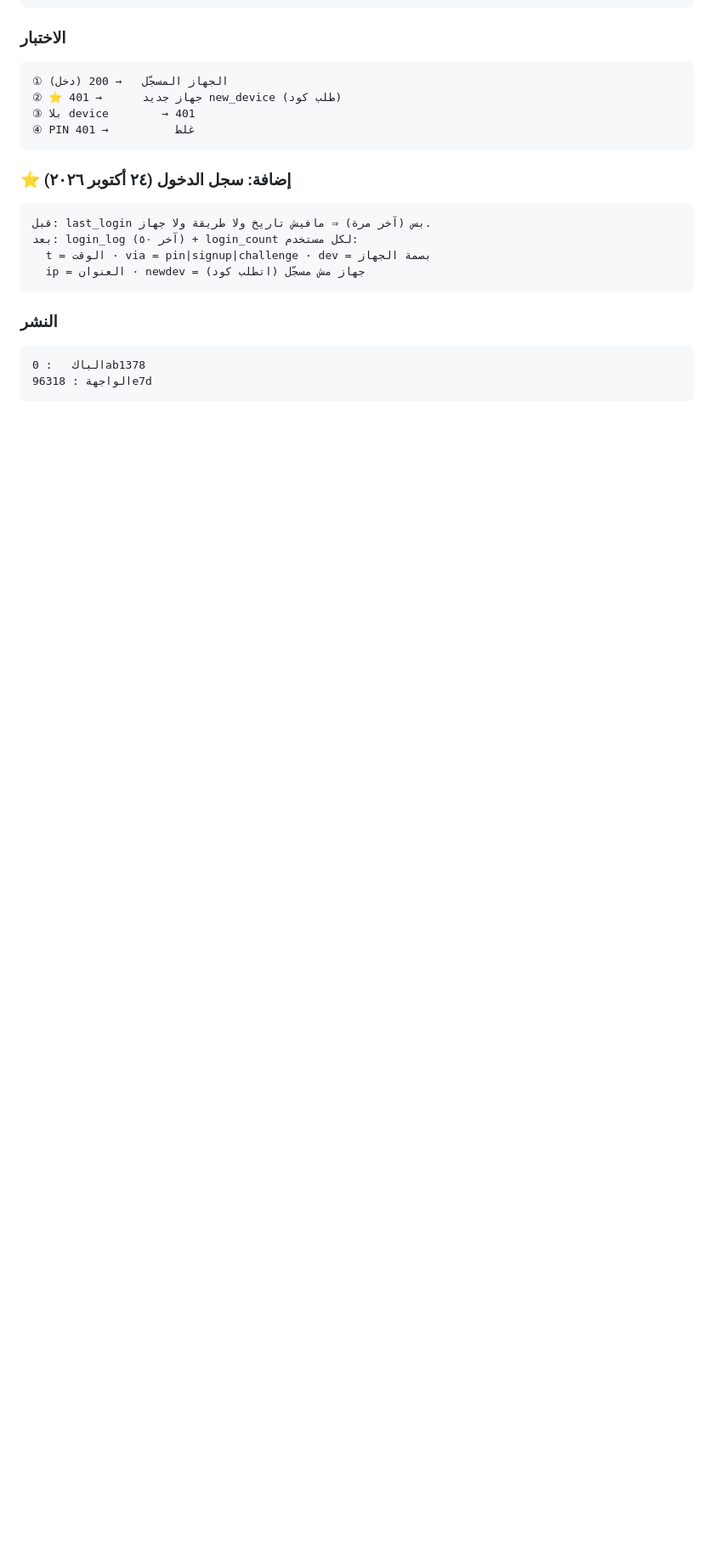
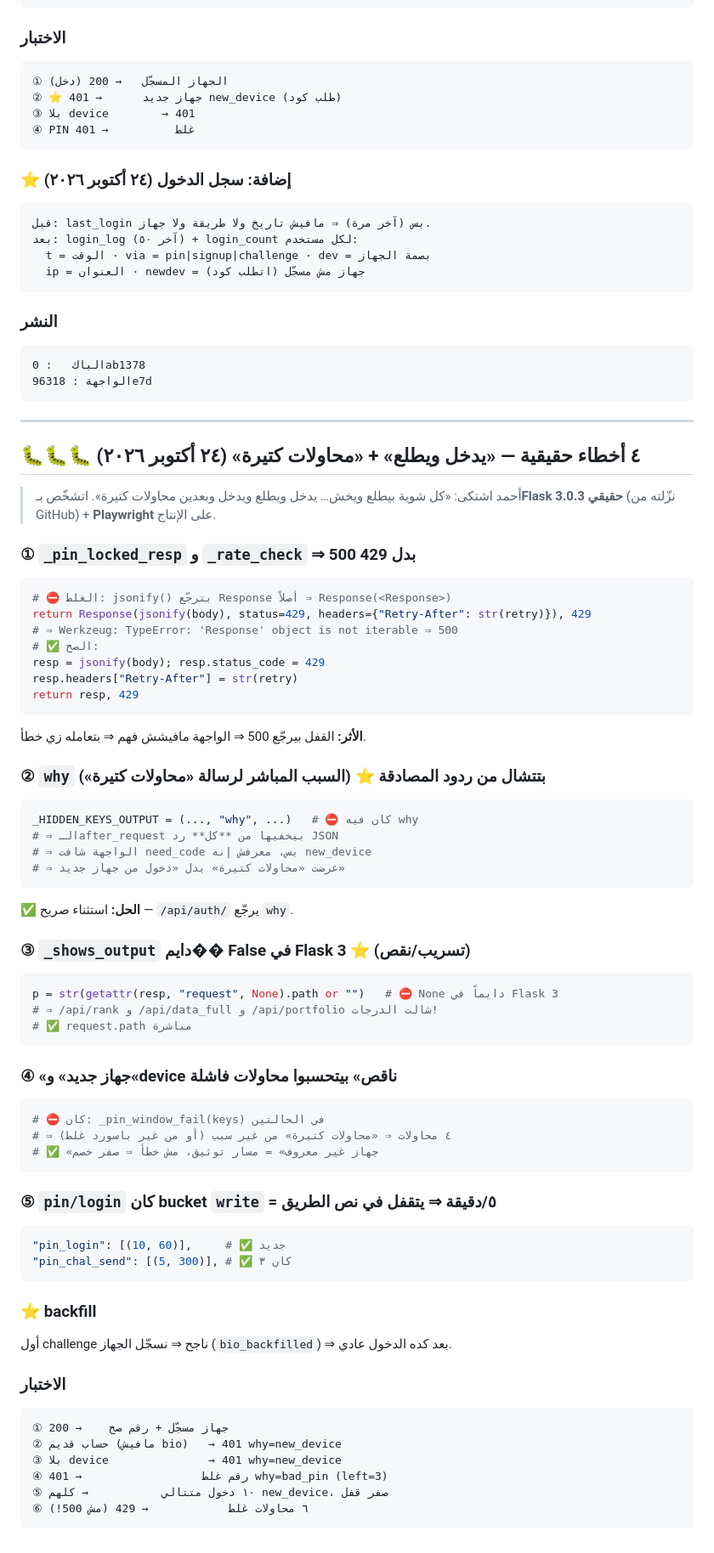
Before and after one commit to ahmed3zz2020-source/octa, a Markdown page: docs/SECURITY-AUDIT.md, the part around the change. Shown at 85% size. GitHub-like rendering; blank space fills up the shorter version.

Commit message:
docs: ⭐ تقرير الأمان — ٤ أخطاء حقيقية (500 بدل 429 · why متشال · _shows_output · عدّاد خاطئ)

````diff
--- a/docs/SECURITY-AUDIT.md
+++ b/docs/SECURITY-AUDIT.md
@@ -215,3 +215,65 @@ _pin_locked_resp و _rate_check كانوا بيعملوا resp.status_code = 429
 الباك   : 0ab1378
 الواجهة : 96318e7d
 ```
+
+
+---
+
+## 🐛🐛🐛 ٤ أخطاء حقيقية — «يدخل ويطلع» + «محاولات كتيرة» (٢٤ أكتوبر ٢٠٢٦)
+
+> أحمد اشتكى: «كل شوية بيطلع ويخش… يدخل ويطلع ويدخل وبعدين محاولات كتيرة».
+> اتشخّص بـ**Flask 3.0.3 حقيقي** (نزّلته من GitHub) + **Playwright** على الإنتاج.
+
+### ① `_pin_locked_resp` و `_rate_check` ⇒ **500 بدل 429**
+```python
+# ⛔ الغلط: jsonify() بترجّع Response أصلاً ⇒ Response(<Response>)
+return Response(jsonify(body), status=429, headers={"Retry-After": str(retry)}), 429
+# ⇒ Werkzeug: TypeError: 'Response' object is not iterable ⇒ 500
+# ✅ الصح:
+resp = jsonify(body); resp.status_code = 429
+resp.headers["Retry-After"] = str(retry)
+return resp, 429
+```
+**الأثر:** القفل بيرجّع 500 ⇒ الواجهة مافيشش فهم ⇒ بتعامله زي خطأ.
+
+### ② `why` بتتشال من ردود المصادقة ⭐ (السبب المباشر لرسالة «محاولات كتيرة»)
+```python
+_HIDDEN_KEYS_OUTPUT = (..., "why", ...)   # ⛔ كان فيه why
+# ⇒ الـafter_request بيخفيها من **كل** رد JSON
+# ⇒ الواجهة شافت need_code بس، معرفش إنه new_device
+# ⇒ عرضت «محاولات كتيرة» بدل «دخول من جهاز جديد»
+```
+**✅ الحل:** استثناء صريح — `/api/auth/` يرجّع `why`.
+
+### ③ `_shows_output` دايم�� False في Flask 3 ⭐ (تسريب/نقص)
+```python
+p = str(getattr(resp, "request", None).path or "")   # ⛔ None دايماً في Flask 3
+# ⇒ /api/rank و /api/data_full و /api/portfolio شالت الدرجات!
+# ✅ request.path مباشرة
+```
+
+### ④ «جهاز جديد» و«device ناقص» بيتحسبوا **محاولات فاشلة**
+```python
+# ⛔ كان: _pin_window_fail(keys) في الحالتين
+# ⇒ ٤ محاولات ⇒ «محاولات كتيرة» من غير سبب (أو من غير باسورد غلط)
+# ✅ «جهاز غير معروف» = مسار توثيق، مش خطأ ⇒ صفر خصم
+```
+
+### ⑤ `pin/login` كان bucket `write` = ٥/دقيقة ⇒ يتقفل في نص الطريق
+```python
+"pin_login": [(10, 60)],     # ✅ جديد
+"pin_chal_send": [(5, 300)], # ✅ كان ٣
+```
+
+### ⭐ backfill
+أول challenge ناجح ⇒ نسجّل الجهاز (`bio_backfilled`) ⇒ بعد كده الدخول عادي.
+
+### الاختبار
+```
+① جهاز مسجّل + رقم صح    → 200
+② حساب قديم (مافيش bio)   → 401 why=new_device
+③ بلا device               → 401 why=new_device
+④ رقم غلط                  → 401 why=bad_pin (left=3)
+⑤ ١٠ دخول متتالي           → كلهم new_device، صفر قفل
+⑥ ٦ محاولات غلط            → 429 (مش 500!)
+```
````
